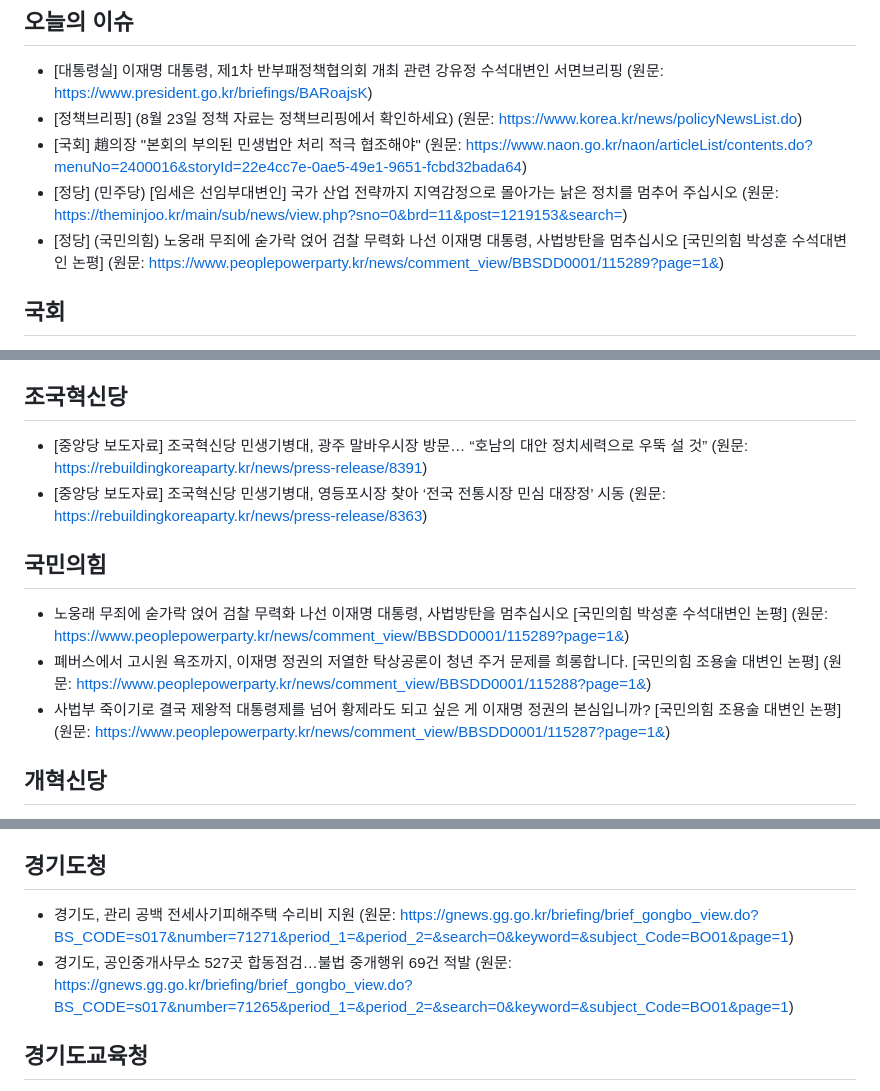
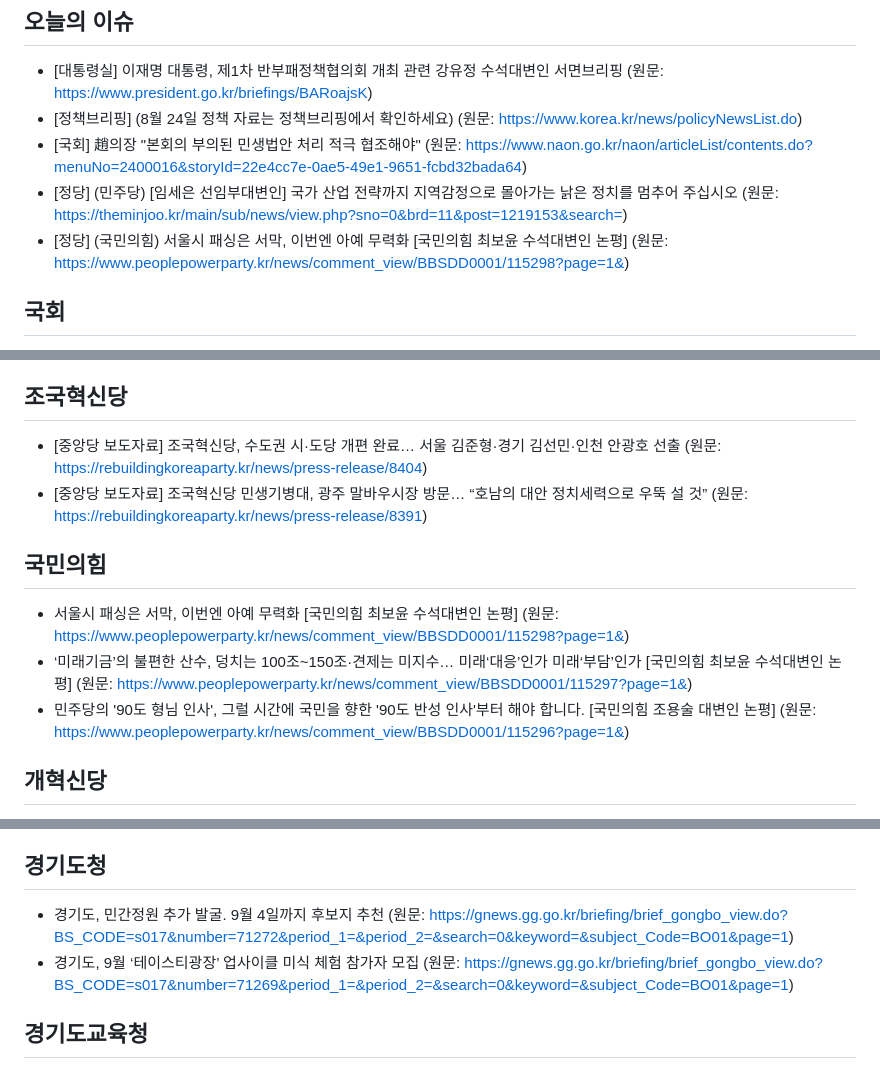
Before and after one commit to hy9510-collab/party-briefing, a Markdown page: 정당정책_오늘내용.md, 3 parts joined by grey strips. Rendered like a GitHub page.

Commit message:
auto: 2026-08-23 브리핑 갱신

```diff
--- a/정당정책_오늘내용.md
+++ b/정당정책_오늘내용.md
@@ -5,10 +5,10 @@
 
 ## 오늘의 이슈
 - [대통령실] 이재명 대통령, 제1차 반부패정책협의회 개최 관련 강유정 수석대변인 서면브리핑 (원문: https://www.president.go.kr/briefings/BARoajsK)
-- [정책브리핑] (8월 23일 정책 자료는 정책브리핑에서 확인하세요) (원문: https://www.korea.kr/news/policyNewsList.do)
+- [정책브리핑] (8월 24일 정책 자료는 정책브리핑에서 확인하세요) (원문: https://www.korea.kr/news/policyNewsList.do)
 - [국회] 趙의장 "본회의 부의된 민생법안 처리 적극 협조해야" (원문: https://www.naon.go.kr/naon/articleList/contents.do?menuNo=2400016&storyId=22e4cc7e-0ae5-49e1-9651-fcbd32bada64)
 - [정당] (민주당) [임세은 선임부대변인] 국가 산업 전략까지 지역감정으로 몰아가는 낡은 정치를 멈추어 주십시오 (원문: https://theminjoo.kr/main/sub/news/view.php?sno=0&brd=11&post=1219153&search=)
-- [정당] (국민의힘) 노웅래 무죄에 숟가락 얹어 검찰 무력화 나선 이재명 대통령, 사법방탄을 멈추십시오 [국민의힘 박성훈 수석대변인 논평] (원문: https://www.peoplepowerparty.kr/news/comment_view/BBSDD0001/115289?page=1&)
+- [정당] (국민의힘) 서울시 패싱은 서막, 이번엔 아예 무력화 [국민의힘 최보윤 수석대변인 논평] (원문: https://www.peoplepowerparty.kr/news/comment_view/BBSDD0001/115298?page=1&)
 
 ## 국회
 - 趙의장 "본회의 부의된 민생법안 처리 적극 협조해야" (원문: https://www.naon.go.kr/naon/articleList/contents.do?menuNo=2400016&storyId=22e4cc7e-0ae5-49e1-9651-fcbd32bada64)
@@ -28,13 +28,13 @@
 - [임세은 선임부대변인] 언론의 검증을 소송으로 ‘입틀막’ 하려는 오세훈 시장, 서울시 예산이 개인 쌈지돈입니까 (원문: https://theminjoo.kr/main/sub/news/view.php?sno=0&brd=11&post=1219067&search=)
 
 ## 조국혁신당
+- [중앙당 보도자료] 조국혁신당, 수도권 시·도당 개편 완료… 서울 김준형·경기 김선민·인천 안광호 선출 (원문: https://rebuildingkoreaparty.kr/news/press-release/8404)
 - [중앙당 보도자료] 조국혁신당 민생기병대, 광주 말바우시장 방문… “호남의 대안 정치세력으로 우뚝 설 것” (원문: https://rebuildingkoreaparty.kr/news/press-release/8391)
-- [중앙당 보도자료] 조국혁신당 민생기병대, 영등포시장 찾아 ‘전국 전통시장 민심 대장정’ 시동 (원문: https://rebuildingkoreaparty.kr/news/press-release/8363)
 
 ## 국민의힘
-- 노웅래 무죄에 숟가락 얹어 검찰 무력화 나선 이재명 대통령, 사법방탄을 멈추십시오 [국민의힘 박성훈 수석대변인 논평] (원문: https://www.peoplepowerparty.kr/news/comment_view/BBSDD0001/115289?page=1&)
-- 폐버스에서 고시원 욕조까지, 이재명 정권의 저열한 탁상공론이 청년 주거 문제를 희롱합니다. [국민의힘 조용술 대변인 논평] (원문: https://www.peoplepowerparty.kr/news/comment_view/BBSDD0001/115288?page=1&)
-- 사법부 죽이기로 결국 제왕적 대통령제를 넘어 황제라도 되고 싶은 게 이재명 정권의 본심입니까? [국민의힘 조용술 대변인 논평] (원문: https://www.peoplepowerparty.kr/news/comment_view/BBSDD0001/115287?page=1&)
+- 서울시 패싱은 서막, 이번엔 아예 무력화 [국민의힘 최보윤 수석대변인 논평] (원문: https://www.peoplepowerparty.kr/news/comment_view/BBSDD0001/115298?page=1&)
+- ‘미래기금’의 불편한 산수, 덩치는 100조~150조·견제는 미지수… 미래‘대응’인가 미래‘부담’인가 [국민의힘 최보윤 수석대변인 논평] (원문: https://www.peoplepowerparty.kr/news/comment_view/BBSDD0001/115297?page=1&)
+- 민주당의 '90도 형님 인사', 그럴 시간에 국민을 향한 '90도 반성 인사'부터 해야 합니다. [국민의힘 조용술 대변인 논평] (원문: https://www.peoplepowerparty.kr/news/comment_view/BBSDD0001/115296?page=1&)
 
 ## 개혁신당
 - 한국 패싱하고 북핵 인정하는 거래, 절대 안 됩니다ㅣ이동훈 수석대변인 (원문: https://www.reformparty.kr/news/briefing/205120)
@@ -45,7 +45,7 @@
 - 장경임 의원, 어린이집연합회와 보육 현안 논의... “현장 목소리 정책으로 잇는다” (원문: https://www.ggc.go.kr/site/main/xb/lwmkr/lawmakerpressrelease/296545/?cp=1&listType=list&bcId=lawmakerpressrelease&baNotice=false&baCommSelec=false&baOpenDay=false&baUse=true)
 
 ## 경기도청
-- 경기도, 관리 공백 전세사기피해주택 수리비 지원 (원문: https://gnews.gg.go.kr/briefing/brief_gongbo_view.do?BS_CODE=s017&number=71271&period_1=&period_2=&search=0&keyword=&subject_Code=BO01&page=1)
-- 경기도, 공인중개사무소 527곳 합동점검…불법 중개행위 69건 적발 (원문: https://gnews.gg.go.kr/briefing/brief_gongbo_view.do?BS_CODE=s017&number=71265&period_1=&period_2=&search=0&keyword=&subject_Code=BO01&page=1)
+- 경기도, 민간정원 추가 발굴. 9월 4일까지 후보지 추천 (원문: https://gnews.gg.go.kr/briefing/brief_gongbo_view.do?BS_CODE=s017&number=71272&period_1=&period_2=&search=0&keyword=&subject_Code=BO01&page=1)
+- 경기도, 9월 ‘테이스티광장’ 업사이클 미식 체험 참가자 모집 (원문: https://gnews.gg.go.kr/briefing/brief_gongbo_view.do?BS_CODE=s017&number=71269&period_1=&period_2=&search=0&keyword=&subject_Code=BO01&page=1)
 
 ## 경기도교육청
```
Also changed, not shown: other parts of 정당정책_오늘내용.md (+3 -3 lines).
